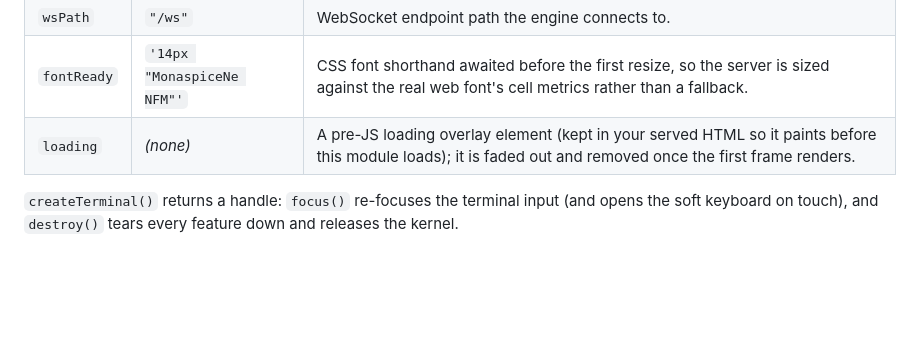
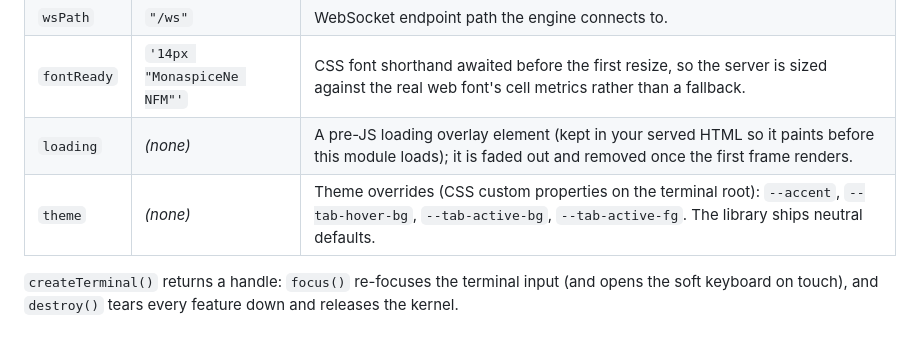
Before and after one commit to cplieger/web-terminal-ui, a Markdown page: README.md, the part around the change. GitHub-like rendering; blank space fills up the shorter version.

```diff
--- a/README.md
+++ b/README.md
@@ -105,6 +105,7 @@ individual features instead:
 | `wsPath`    | `"/ws"`                    | WebSocket endpoint path the engine connects to.                                                                                                              |
 | `fontReady` | `'14px "MonaspiceNe NFM"'` | CSS font shorthand awaited before the first resize, so the server is sized against the real web font's cell metrics rather than a fallback.                  |
 | `loading`   | _(none)_                   | A pre-JS loading overlay element (kept in your served HTML so it paints before this module loads); it is faded out and removed once the first frame renders. |
+| `theme`     | _(none)_                   | Theme overrides (CSS custom properties on the terminal root): `--accent`, `--tab-hover-bg`, `--tab-active-bg`, `--tab-active-fg`. The library ships neutral defaults. |
 
 `createTerminal()` returns a handle: `focus()` re-focuses the terminal input
 (and opens the soft keyboard on touch), and `destroy()` tears every feature down
```
Also changed, not shown: CONTRIBUTING.md (+11 -12 lines).
